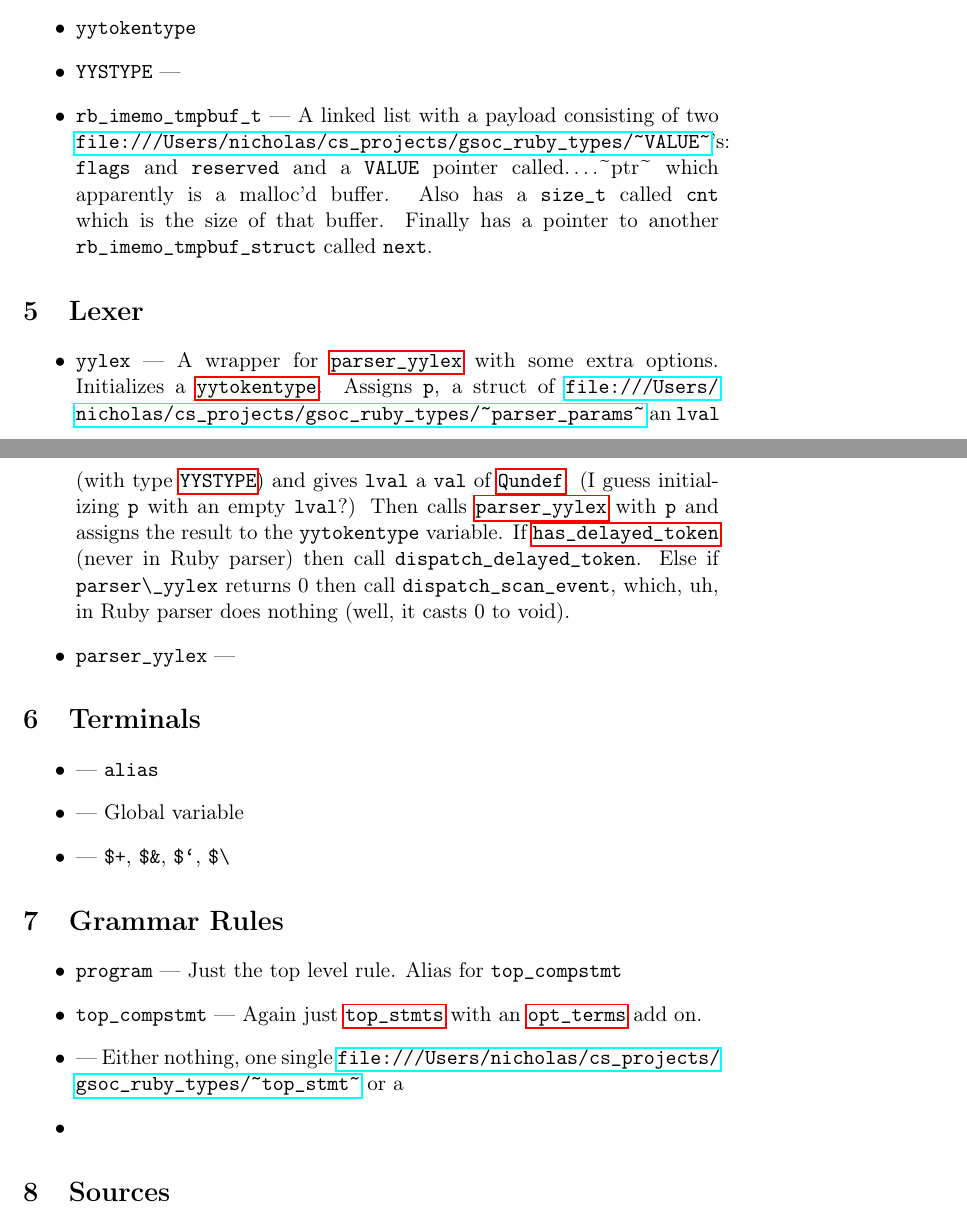
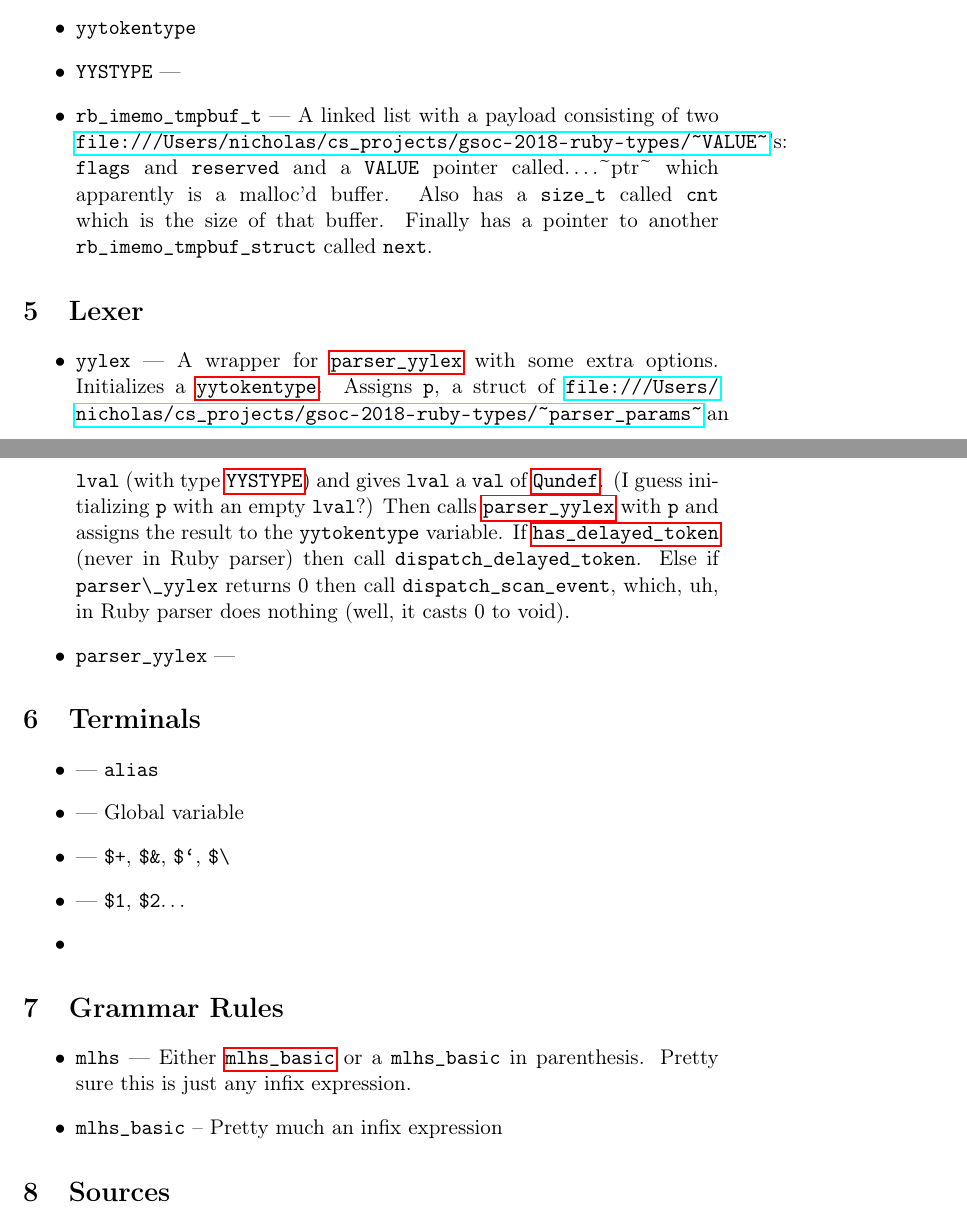
Before and after one commit to NicholasLYang/gsoc-2018-ruby-types, a LaTeX document (ruby_notes.tex): two parts of pages 2 and 3 of 3, joined at a grey line, cut so that both start at the same text. Compiled offline with pdfLaTeX.

Commit message:
updates to doc

```diff
--- a/ruby_notes.tex
+++ b/ruby_notes.tex
@@ -79,7 +79,7 @@ I'm guessing this is just the heap/free list for the parser?).
 \item \label{yytokentype} \verb~yytokentype~
 \item \label{YYSTYPE} \verb~YYSTYPE~ ---
 \item \label{rb_imemo_tmpbuf_t} \verb~rb_imemo_tmpbuf_t~ --- A linked list with a payload consisting of
-two \url{file:///Users/nicholas/cs_projects/gsoc_ruby_types/~VALUE~}'s: \verb~flags~ and \verb~reserved~ and a \verb~VALUE~ pointer
+two \url{file:///Users/nicholas/cs_projects/gsoc-2018-ruby-types/~VALUE~}'s: \verb~flags~ and \verb~reserved~ and a \verb~VALUE~ pointer
 called\ldots{}.\textasciitilde{}ptr\textasciitilde{} which apparently is a malloc'd buffer. Also has a
 \verb~size_t~ called \verb~cnt~ which is the size of that buffer. Finally has
 a pointer to another \verb~rb_imemo_tmpbuf_struct~ called \verb~next~.
@@ -91,7 +91,7 @@ a pointer to another \verb~rb_imemo_tmpbuf_struct~ called \verb~next~.
 \begin{itemize}
 \item \label{yylex} \verb~yylex~ --- A wrapper for \hyperref[parser_yylex]{\verb~parser\_yylex~} with some extra
 options. Initializes a \hyperref[yytokentype]{\verb~yytokentype~}. Assigns \verb~p~, a struct of
-\url{file:///Users/nicholas/cs_projects/gsoc_ruby_types/~parser\_params~} an \texttt{\verb~lval~} (with type \hyperref[YYSTYPE]{\verb~YYSTYPE~}) and gives \verb~lval~ a
+\url{file:///Users/nicholas/cs_projects/gsoc-2018-ruby-types/~parser\_params~} an \texttt{\verb~lval~} (with type \hyperref[YYSTYPE]{\verb~YYSTYPE~}) and gives \verb~lval~ a
 \verb~val~ of \hyperref[Qundef]{\verb~Qundef~}. (I guess initializing \verb~p~ with an empty \verb~lval~?)
 Then calls \hyperref[parser_yylex]{\verb~parser\_yylex~} with \verb~p~ and assigns the result to the
 \verb~yytokentype~ variable. If \hyperref[has_delayed_token]{\verb~has\_delayed\_token~} (never in Ruby
@@ -107,15 +107,15 @@ does nothing (well, it casts 0 to void).
 \item \label{kALIAS} --- \verb~alias~
 \item \label{tGVAR} --- Global variable
 \item \label{tBACK_REF} --- \verb~$+~, \verb~$&~, \verb~$`~, \verb~$\~
+\item \label{tNTH_REF} --- \verb~$1~, \verb~$2~\ldots{}
+\item
 \end{itemize}
 \section{Grammar Rules}
 \label{sec-7}
 \begin{itemize}
-\item \verb~program~ --- Just the top level rule. Alias for \texttt{\verb~top\_compstmt~}
-\item \label{top_compstmt} \verb~top_compstmt~ --- Again just \hyperref[top_stmts]{\verb~top\_stmts~} with an
-\hyperref[opt_terms]{\verb~opt\_terms~} add on.
-\item \label{top_stmts} --- Either nothing, one single \url{file:///Users/nicholas/cs_projects/gsoc_ruby_types/~top_stmt~} or a
-\item \label{opt_terms}
+\item \label{mlhs} \verb~mlhs~ --- Either \hyperref[mlhs_basic]{\verb~mlhs\_basic~} or a \verb~mlhs_basic~ in
+parenthesis. Pretty sure this is just any infix expression.
+\item \label{mlhs_basic} \verb~mlhs_basic~ -- Pretty much an infix expression
 \end{itemize}
 
 \section{Sources}
```
Also changed, not shown: ruby_notes.pdf, ruby_notes.tex (2 more changed lines), 2 other files.
